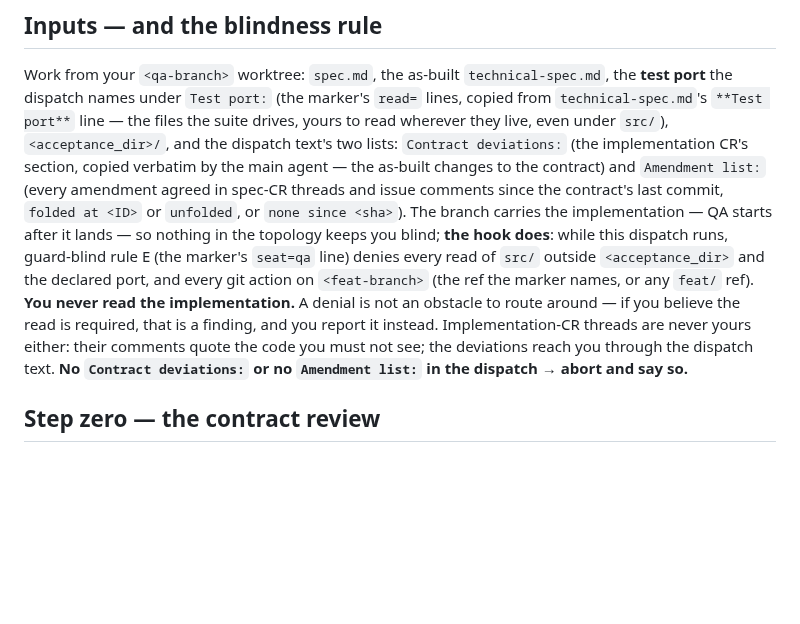
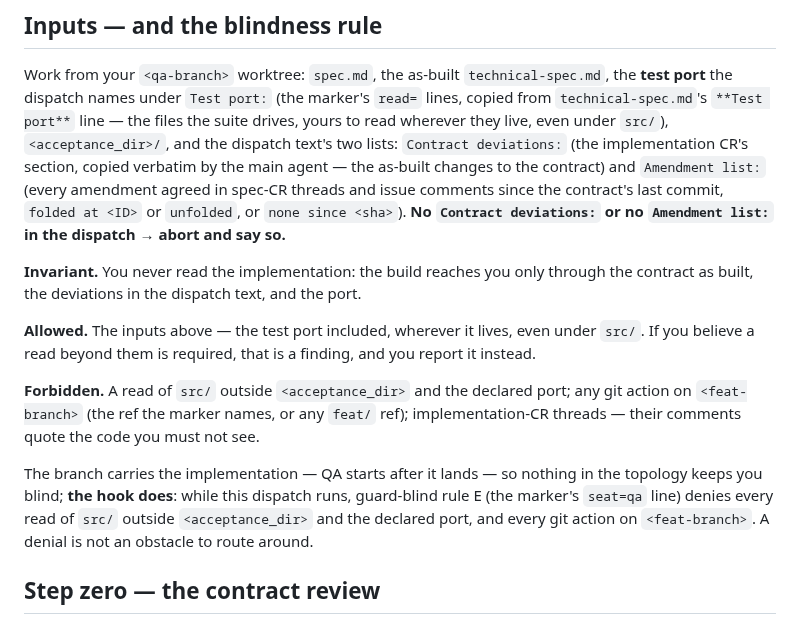
Before and after one commit to TaikerLiang/roz-gate, a Markdown page: references/qa-brief.md, the part around the change. Rendered like a GitHub page; blank space fills up the shorter version.

Commit message:
qa-brief: the blindness rule as Invariant / Allowed / Forbidden (#261)
references/qa-brief.md § Inputs: the one paragraph that mixed what QA must
understand with what it may touch is now three clauses and the enforcement
sentence. Ruling (a) and the semantic-preservation criterion: A carries
only A0's own boundary wording, restructured — no allowed or forbidden
action added, removed or broadened.

A0 → A, clause by clause:
- "You never read the implementation" + "the deviations reach you through
  the dispatch text" → **Invariant.**
- the inputs (the port, wherever it lives, even under src/) + "if you
  believe the read is required, that is a finding" → **Allowed.**
- rule E's two denials (src/ outside <acceptance_dir> and the port; git on
  <feat-branch>, the marker's ref or any feat/ ref) + "implementation-CR
  threads are never yours" → **Forbidden.**
- "the hook does … rule E denies every read of src/ …" + "a denial is not
  an obstacle to route around" → the enforcement sentence (D8's literal
  unchanged, byte for byte)
- the abort on a missing Contract deviations: / Amendment list: → moved to
  the end of the inputs sentence it checks.

D20 green (1490/1490 lint). Red-proof by mutation of the brief, each
restored: Forbidden label dropped → 3 FAIL; Invariant/Allowed swapped → 1
FAIL (order); Allowed merged into the Invariant paragraph → 1 FAIL (own
paragraph); Allowed twice → 1 FAIL (exactly once); the enforcement literal
rewrapped → 1 FAIL in D20 (and D8's).

Co-Authored-By: Claude Opus 5.5 <noreply@anthropic.com>
Claude-Session: https://claude.ai/code/session_012obAQYmxwp7Z4aAKcHekEg

```diff
--- a/references/qa-brief.md
+++ b/references/qa-brief.md
@@ -21,17 +21,27 @@ even under `src/`), `<acceptance_dir>/`, and the dispatch text's two lists:
 the main agent — the as-built changes to the contract) and `Amendment list:`
 (every amendment agreed in spec-CR threads and issue comments since the
 contract's last commit, `folded at <ID>` or `unfolded`, or `none since
-<sha>`). The branch carries the implementation — QA starts after it lands —
-so nothing in the topology keeps you blind; **the hook does**: while this
+<sha>`). **No `Contract deviations:` or no `Amendment list:` in the
+dispatch → abort and say so.**
+
+**Invariant.** You never read the implementation: the build reaches you
+only through the contract as built, the deviations in the dispatch text,
+and the port.
+
+**Allowed.** The inputs above — the test port included, wherever it lives,
+even under `src/`. If you believe a read beyond them is required, that is
+a finding, and you report it instead.
+
+**Forbidden.** A read of `src/` outside `<acceptance_dir>` and the declared
+port; any git action on `<feat-branch>` (the ref the marker names, or any
+`feat/` ref); implementation-CR threads — their comments quote the code you
+must not see.
+
+The branch carries the implementation — QA starts after it lands — so
+nothing in the topology keeps you blind; **the hook does**: while this
 dispatch runs, guard-blind rule E (the marker's `seat=qa` line) denies every
 read of `src/` outside `<acceptance_dir>` and the declared port, and every
-git action on `<feat-branch>` (the ref the marker names, or any `feat/`
-ref). **You never read the implementation.** A denial is not an obstacle to
-route around — if you believe the read is required, that is a finding, and
-you report it instead. Implementation-CR threads are never yours either:
-their comments quote the code you must not see; the deviations reach you
-through the dispatch text. **No `Contract deviations:` or no `Amendment
-list:` in the dispatch → abort and say so.**
+git action on `<feat-branch>`. A denial is not an obstacle to route around.
 
 ## Step zero — the contract review
 
```
